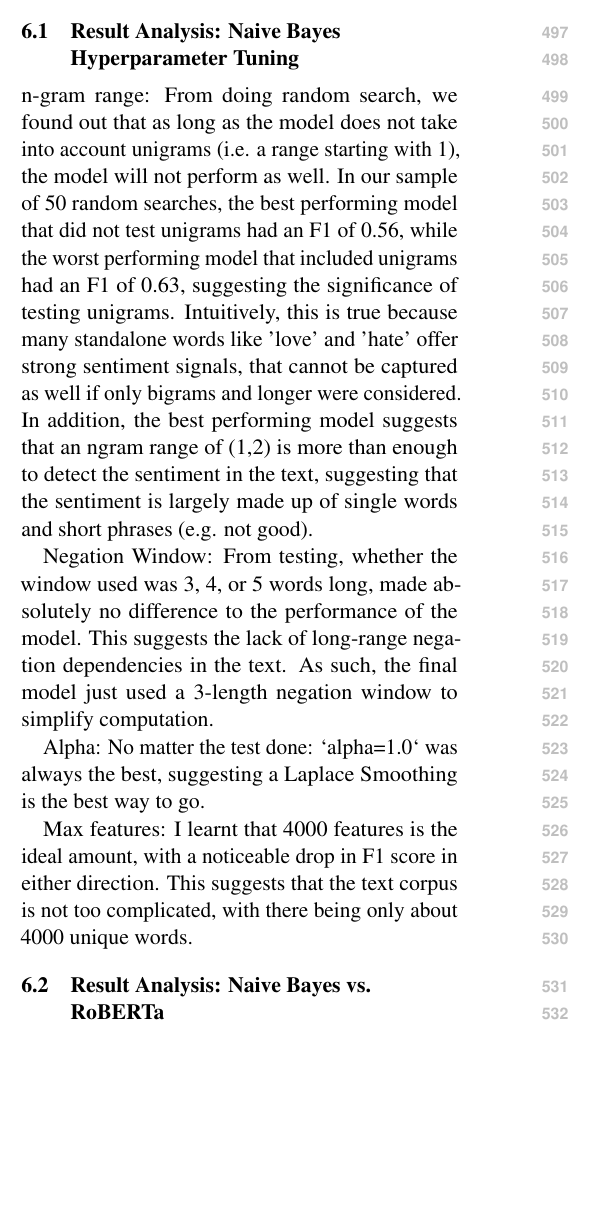
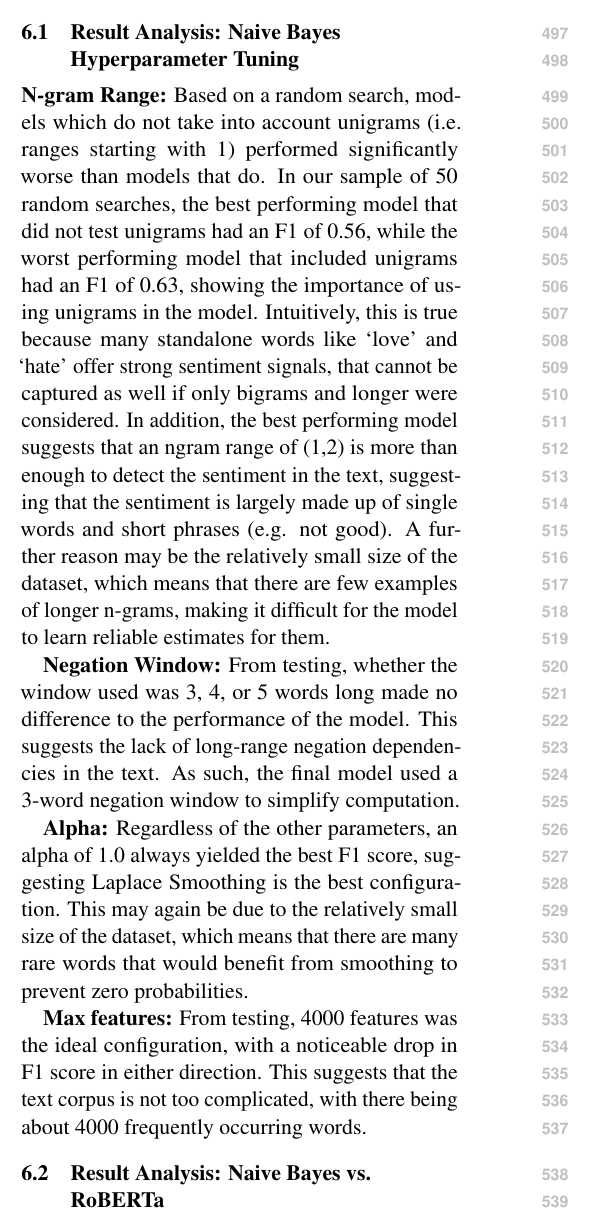
Before and after one commit to jinyang628/cs4248, a LaTeX paper (report/acl_latex.tex): part of one column of page 6 of 14, cut so that both start at the same text, the shorter picture padded with empty space. Compiled offline with pdfLaTeX.

Commit message:
language and formatting changes to hyperparam nb

```diff
--- a/report/acl_latex.tex
+++ b/report/acl_latex.tex
@@ -272,13 +272,13 @@ Compared with Naive Bayes, RoBERTa is expected to better capture contextual sent
 
 \subsection{Result Analysis: Naive Bayes Hyperparameter Tuning}
 
-n-gram range: From doing random search, we found out that as long as the model does not take into account unigrams (i.e. a range starting with 1), the model will not perform as well. In our sample of 50 random searches, the best performing model that did not test unigrams had an F1 of 0.56, while the worst performing model that included unigrams had an F1 of 0.63, suggesting the significance of testing unigrams. Intuitively, this is true because many standalone words like 'love' and 'hate' offer strong sentiment signals, that cannot be captured as well if only bigrams and longer were considered. In addition, the best performing model suggests that an ngram range of (1,2) is more than enough to detect the sentiment in the text, suggesting that the sentiment is largely made up of single words and short phrases (e.g. not good).
+\textbf{N-gram Range:} Based on a random search, models which do not take into account unigrams (i.e. ranges starting with 1) performed significantly worse than models that do. In our sample of 50 random searches, the best performing model that did not test unigrams had an F1 of 0.56, while the worst performing model that included unigrams had an F1 of 0.63, showing the importance of using unigrams in the model. Intuitively, this is true because many standalone words like `love' and `hate' offer strong sentiment signals, that cannot be captured as well if only bigrams and longer were considered. In addition, the best performing model suggests that an ngram range of (1,2) is more than enough to detect the sentiment in the text, suggesting that the sentiment is largely made up of single words and short phrases (e.g. not good). A further reason may be the relatively small size of the dataset, which means that there are few examples of longer n-grams, making it difficult for the model to learn reliable estimates for them.
 
-Negation Window: From testing, whether the window used was 3, 4, or 5 words long, made absolutely no difference to the performance of the model. This suggests the lack of long-range negation dependencies in the text. As such, the final model just used a 3-length negation window to simplify computation.
+\textbf{Negation Window:} From testing, whether the window used was 3, 4, or 5 words long made no difference to the performance of the model. This suggests the lack of long-range negation dependencies in the text. As such, the final model used a 3-word negation window to simplify computation.
 
-Alpha: No matter the test done: `alpha=1.0` was always the best, suggesting a Laplace Smoothing is the best way to go.
+\textbf{Alpha:} Regardless of the other parameters, an alpha of 1.0 always yielded the best F1 score, suggesting Laplace Smoothing is the best configuration. This may again be due to the relatively small size of the dataset, which means that there are many rare words that would benefit from smoothing to prevent zero probabilities.
 
-Max features: I learnt that 4000 features is the ideal amount, with a noticeable drop in F1 score in either direction. This suggests that the text corpus is not too complicated, with there being only about 4000 unique words.
+\textbf{Max features:} From testing, 4000 features was the ideal configuration, with a noticeable drop in F1 score in either direction. This suggests that the text corpus is not too complicated, with there being about 4000 frequently occurring words.
 
 \subsection{Result Analysis: Naive Bayes vs. RoBERTa}
 
```
Also changed, not shown: report/acl_latex.pdf.
